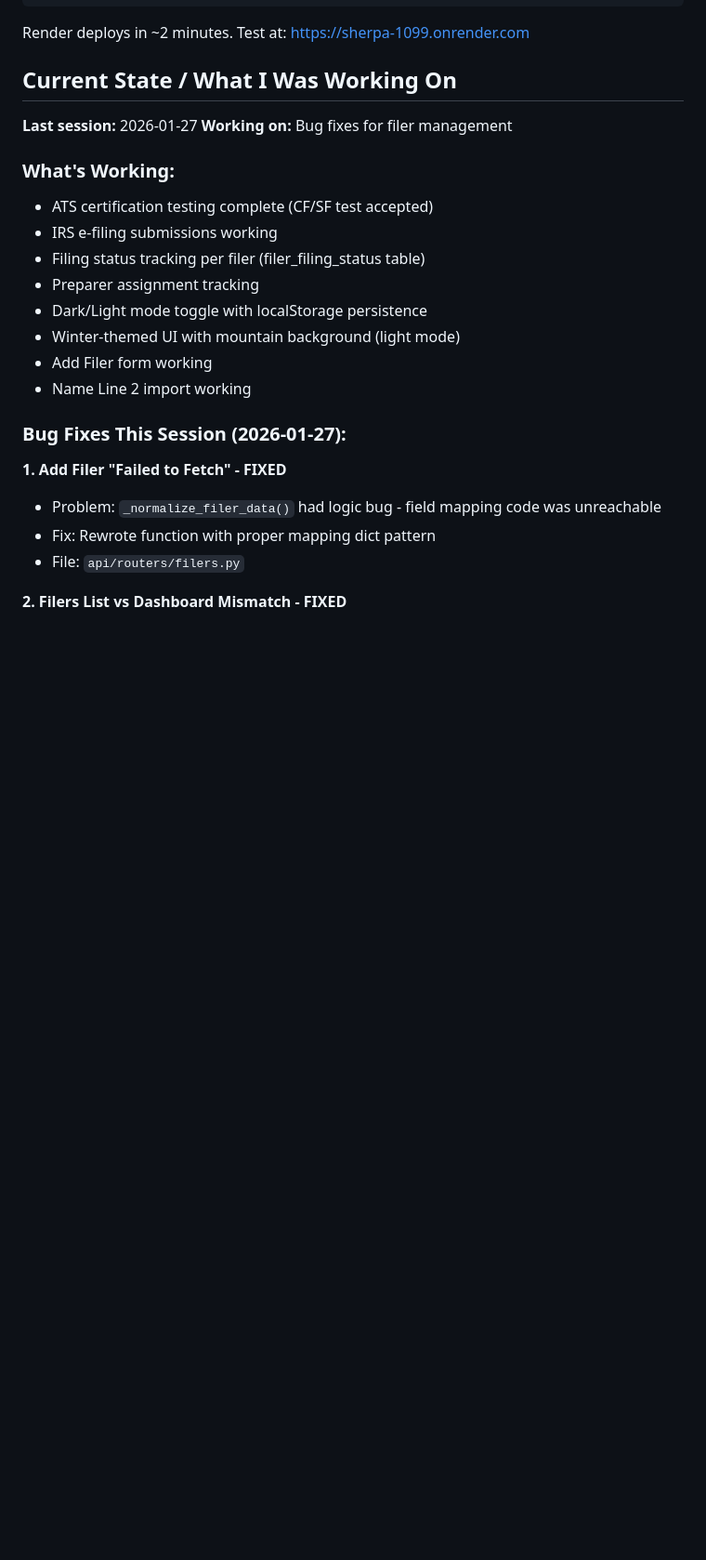
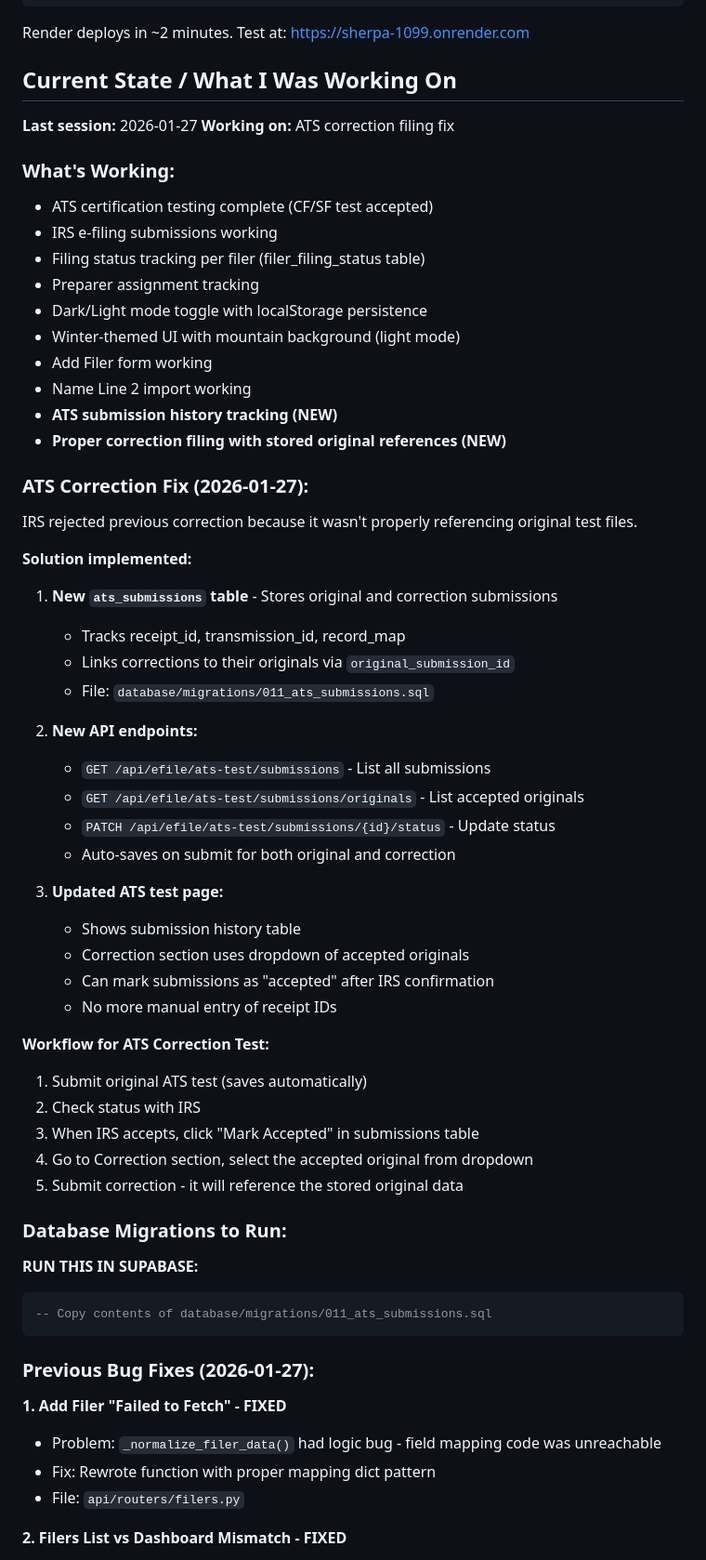
Before and after one commit to klill6506/sherpa-1099, a Markdown page: CLAUDE.md, the part around one of its changes. Shown at 93% size. GitHub-like rendering; blank space fills up the shorter version.

Commit message:
Update CLAUDE.md with ATS correction fix documentation
Co-Authored-By: Claude Opus 4.5 <noreply@anthropic.com>

````diff
--- a/CLAUDE.md
+++ b/CLAUDE.md
@@ -30,7 +30,7 @@ Render deploys in ~2 minutes. Test at: https://sherpa-1099.onrender.com
 ## Current State / What I Was Working On
 <!-- UPDATE THIS SECTION BEFORE CLOSING CLAUDE CODE -->
 **Last session:** 2026-01-27
-**Working on:** Bug fixes for filer management
+**Working on:** ATS correction filing fix
 
 ### What's Working:
 - ATS certification testing complete (CF/SF test accepted)
@@ -41,8 +41,45 @@ Render deploys in ~2 minutes. Test at: https://sherpa-1099.onrender.com
 - Winter-themed UI with mountain background (light mode)
 - Add Filer form working
 - Name Line 2 import working
+- **ATS submission history tracking (NEW)**
+- **Proper correction filing with stored original references (NEW)**
 
-### Bug Fixes This Session (2026-01-27):
+### ATS Correction Fix (2026-01-27):
+
+IRS rejected previous correction because it wasn't properly referencing original test files.
+
+**Solution implemented:**
+1. **New `ats_submissions` table** - Stores original and correction submissions
+   - Tracks receipt_id, transmission_id, record_map
+   - Links corrections to their originals via `original_submission_id`
+   - File: `database/migrations/011_ats_submissions.sql`
+
+2. **New API endpoints:**
+   - `GET /api/efile/ats-test/submissions` - List all submissions
+   - `GET /api/efile/ats-test/submissions/originals` - List accepted originals
+   - `PATCH /api/efile/ats-test/submissions/{id}/status` - Update status
+   - Auto-saves on submit for both original and correction
+
+3. **Updated ATS test page:**
+   - Shows submission history table
+   - Correction section uses dropdown of accepted originals
+   - Can mark submissions as "accepted" after IRS confirmation
+   - No more manual entry of receipt IDs
+
+**Workflow for ATS Correction Test:**
+1. Submit original ATS test (saves automatically)
+2. Check status with IRS
+3. When IRS accepts, click "Mark Accepted" in submissions table
+4. Go to Correction section, select the accepted original from dropdown
+5. Submit correction - it will reference the stored original data
+
+### Database Migrations to Run:
+**RUN THIS IN SUPABASE:**
+```sql
+-- Copy contents of database/migrations/011_ats_submissions.sql
+```
+
+### Previous Bug Fixes (2026-01-27):
 
 **1. Add Filer "Failed to Fetch" - FIXED**
 - Problem: `_normalize_filer_data()` had logic bug - field mapping code was unreachable
````
Also changed, not shown: other parts of CLAUDE.md (+4 -13 lines).
